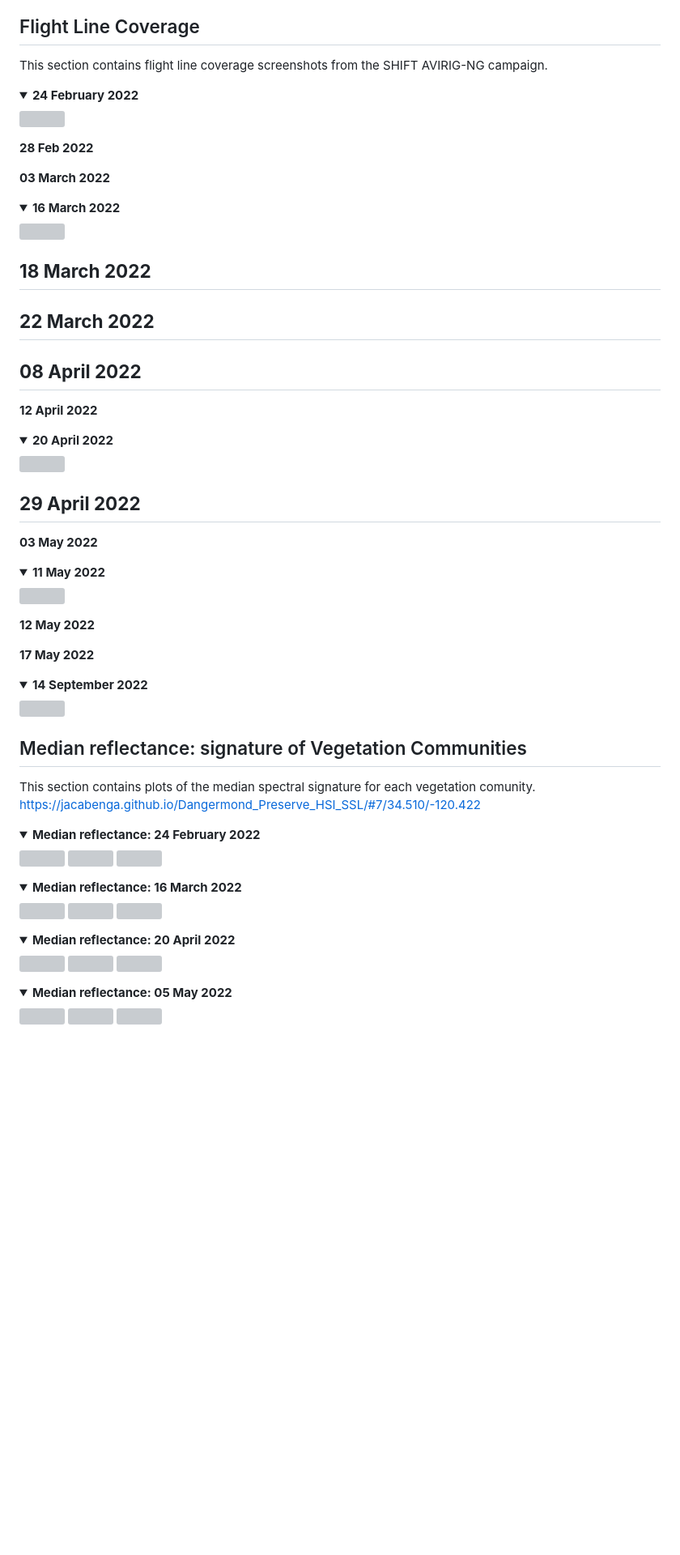
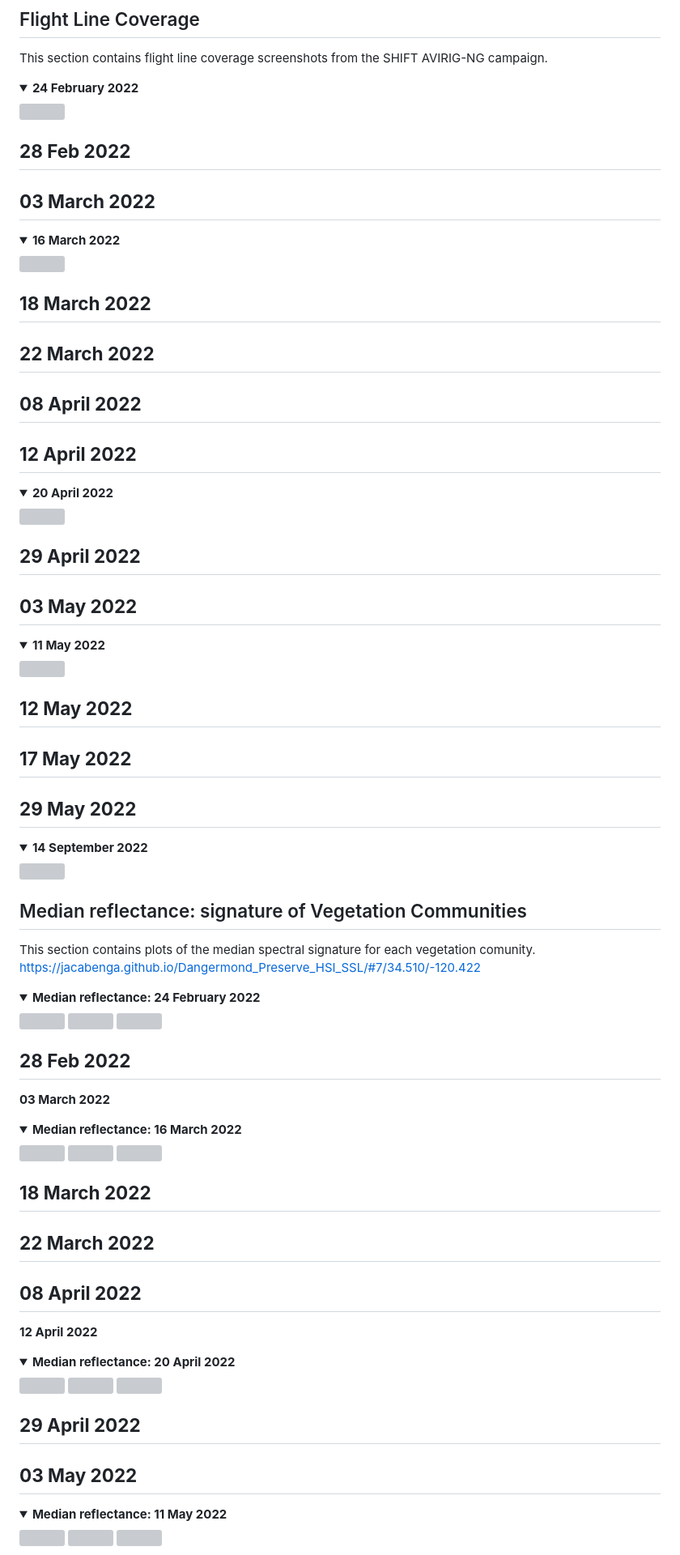
Before and after one commit to jacabenga/Dangermond_Preserve_HSI_SSL, a Markdown page: README.md, the part around one of its changes. Shown at 81% size. Rendered like a GitHub page; folded sections open; blank space fills up the shorter version; grey boxes are pictures that could not be loaded.

```diff
--- a/README.md
+++ b/README.md
@@ -11,10 +11,10 @@ This section contains flight line coverage screenshots from the SHIFT AVIRIG-NG
 </details>
 
 **28 Feb 2022**
-
+---
 
 **03 March 2022**
-
+---
 
 <details>
   <summary><b>16 March 2022</b></summary>
@@ -31,7 +31,7 @@ This section contains flight line coverage screenshots from the SHIFT AVIRIG-NG
 ---
 
 **12 April 2022**
-
+---
 
 <details>
   <summary><b>20 April 2022</b></summary>
@@ -43,7 +43,7 @@ This section contains flight line coverage screenshots from the SHIFT AVIRIG-NG
 
 
 **03 May 2022**
-
+---
 
 <details>
   <summary><b>11 May 2022</b></summary>
@@ -52,10 +52,13 @@ This section contains flight line coverage screenshots from the SHIFT AVIRIG-NG
 
 
 **12 May 2022**
-
+---
 
 **17 May 2022**
+---
 
+**29 May 2022**
+---
 
 
 <details>
@@ -76,12 +79,29 @@ This section contains plots of the median spectral signature for each vegetation
   <img src="https://github.com/jacabenga/Dangermond_Preserve_HSI_SSL/raw/main/spectral_median_reflectance/02feb_24/median_reflectance_2022_02_24_strip_C.png" width="80%">
 </details>
 
+**28 Feb 2022**
+---
+
+**03 March 2022**
+
 <details>
   <summary><b> Median reflectance: 16 March 2022</b></summary>
   <img src="https://github.com/jacabenga/Dangermond_Preserve_HSI_SSL/raw/main/spectral_median_reflectance/03march_16/median_reflectance_2022_03_16_strip_A.png" width="80%">
   <img src="https://github.com/jacabenga/Dangermond_Preserve_HSI_SSL/raw/main/spectral_median_reflectance/03march_16/median_reflectance_2022_03_16_strip_B.png" width="80%">
   <img src="https://github.com/jacabenga/Dangermond_Preserve_HSI_SSL/raw/main/spectral_median_reflectance/03march_16/median_reflectance_2022_03_16_strip_C.png" width="80%">
 </details>
+
+
+**18 March 2022**
+---
+
+**22 March 2022**
+---
+
+**08 April 2022**
+---
+
+**12 April 2022**
 
 <details>
   <summary><b> Median reflectance: 20 April 2022</b></summary>
@@ -90,8 +110,16 @@ This section contains plots of the median spectral signature for each vegetation
   <img src="https://github.com/jacabenga/Dangermond_Preserve_HSI_SSL/raw/main/spectral_median_reflectance/04april_20/median_reflectance_2022_04_20_strip_C.png" width="80%">
 </details>
 
+
+**29 April 2022**
+---
+
+
+**03 May 2022**
+---
+
 <details>
-  <summary><b> Median reflectance: 05 May 2022</b></summary>
+  <summary><b> Median reflectance: 11 May 2022</b></summary>
   <img src="https://github.com/jacabenga/Dangermond_Preserve_HSI_SSL/raw/main/spectral_median_reflectance/05may_11/median_reflectance_2022_05_11_strip_A.png" width="80%">
   <img src="https://github.com/jacabenga/Dangermond_Preserve_HSI_SSL/raw/main/spectral_median_reflectance/05may_11/median_reflectance_2022_05_11_strip_B.png" width="80%">
   <img src="https://github.com/jacabenga/Dangermond_Preserve_HSI_SSL/raw/main/spectral_median_reflectance/05may_11/median_reflectance_2022_05_11_strip_C.png" width="80%">
```
Also changed, not shown: other parts of README.md (+11 -0 lines).
